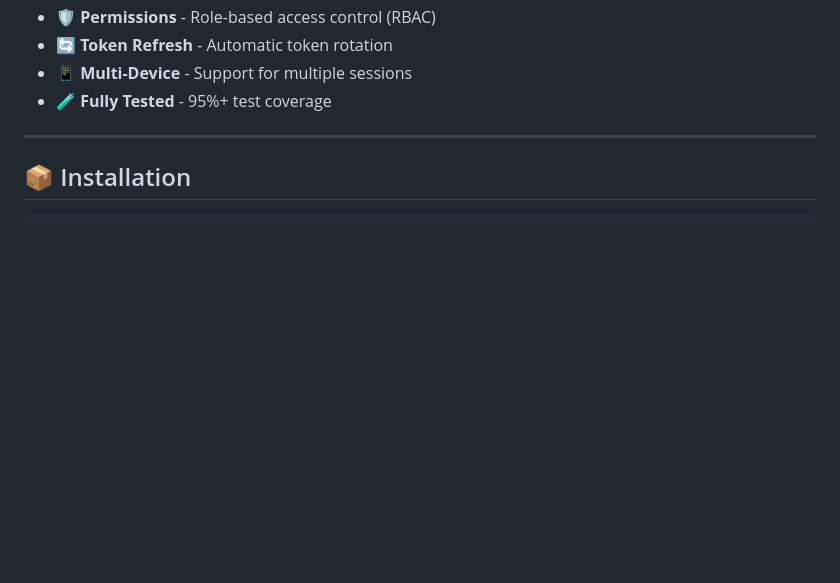
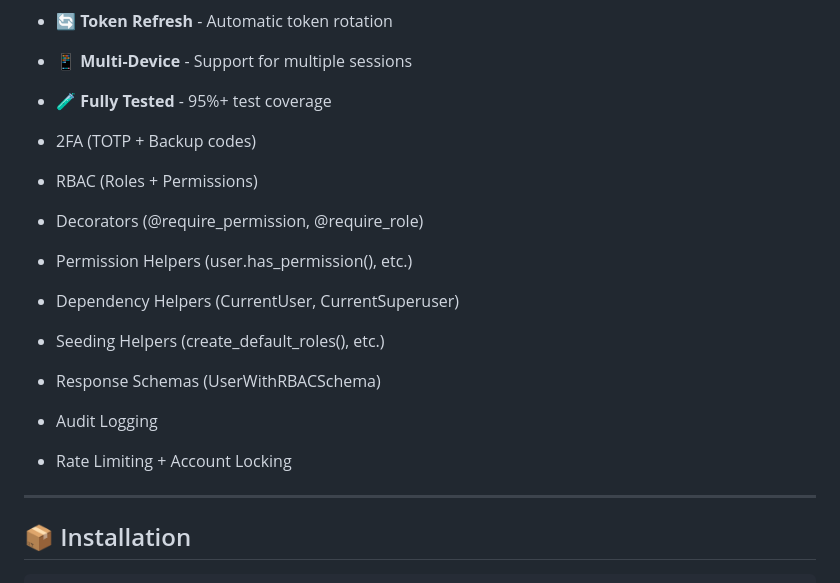
Before and after one commit to fastkit-org/fastkit-auth, a Markdown page: README.md, the part around the change. Drawn GitHub-style; blank space fills up the shorter version.

Commit message:
Update README with new features and enhancements
Added features related to security and user management.

```diff
--- a/README.md
+++ b/README.md
@@ -31,6 +31,15 @@ FastKit Auth provides a complete, production-ready authentication and authorizat
 - 📱 **Multi-Device** - Support for multiple sessions
 - 🧪 **Fully Tested** - 95%+ test coverage
 
+- 2FA (TOTP + Backup codes)
+- RBAC (Roles + Permissions)
+- Decorators (@require_permission, @require_role)
+- Permission Helpers (user.has_permission(), etc.)
+- Dependency Helpers (CurrentUser, CurrentSuperuser)
+- Seeding Helpers (create_default_roles(), etc.)
+- Response Schemas (UserWithRBACSchema)
+- Audit Logging
+- Rate Limiting + Account Locking
 ---
 
 ## 📦 Installation
```
